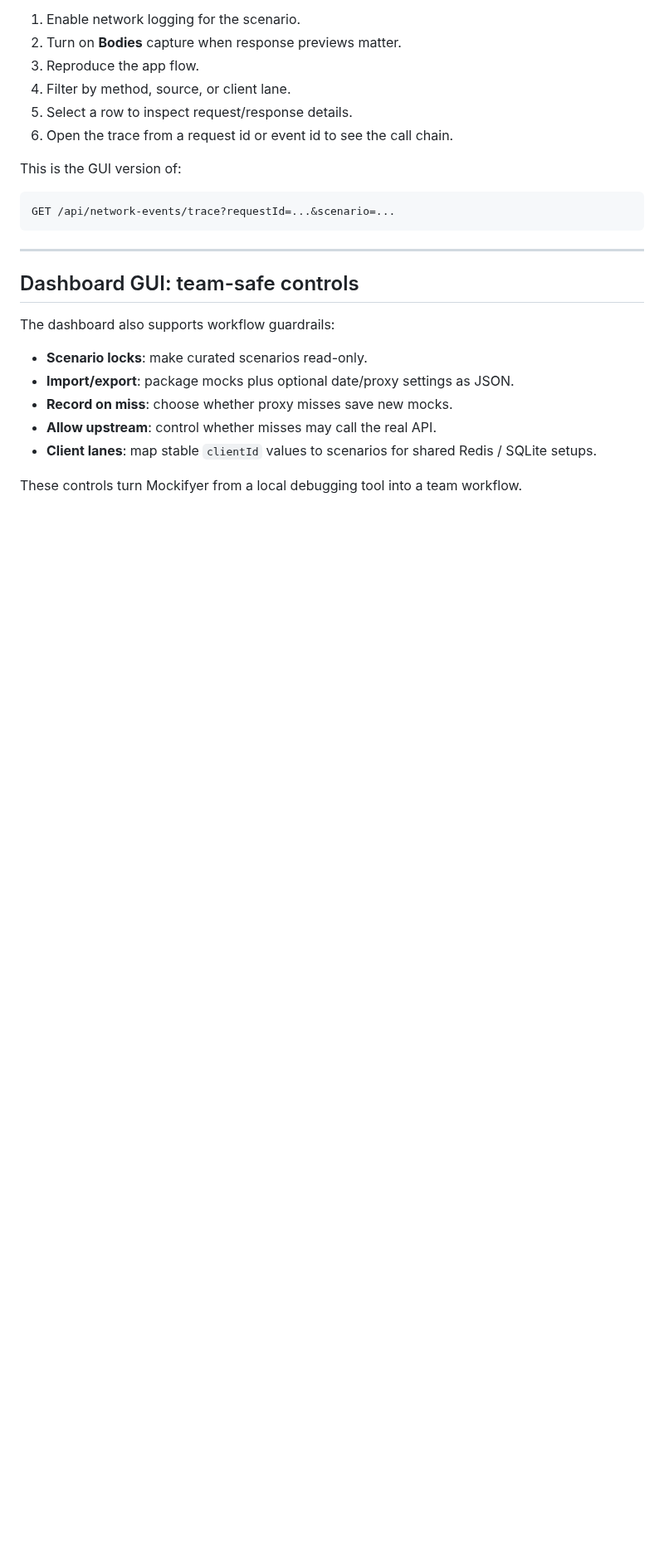
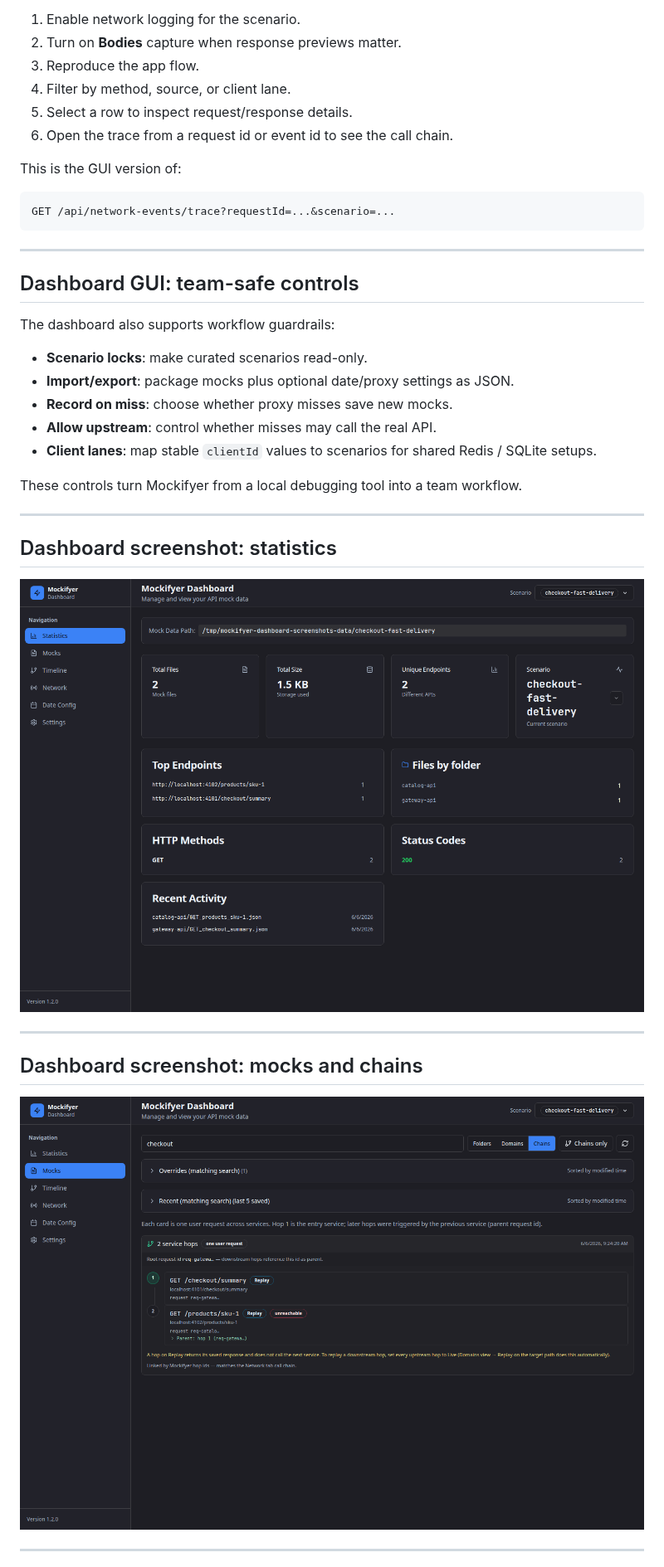
Before and after one commit to sgedda/mockifyer, a Markdown page: MOCKIFYER_PRESENTATION.md, the part around one of its changes. Shown at 83% size. GitHub-like rendering; pictures changed too: assets/mockifyer-presentation/dashboard-mocks.png (added), assets/mockifyer-presentation/dashboard-stats.png (added); blank space fills up the shorter version.

Commit message:
Add dashboard screenshots to presentation
Co-authored-by: Sebastian Gedda <sebastian.gedda@gmail.com>

```diff
--- a/MOCKIFYER_PRESENTATION.md
+++ b/MOCKIFYER_PRESENTATION.md
@@ -349,3 +349,18 @@ The dashboard also supports workflow guardrails:
   SQLite setups.
 
 These controls turn Mockifyer from a local debugging tool into a team workflow.
+
+---
+
+## Dashboard screenshot: statistics
+
+![Dashboard statistics view](assets/mockifyer-presentation/dashboard-stats.png)
+
+---
+
+## Dashboard screenshot: mocks and chains
+
+![Dashboard mocks view with service chain grouping](assets/mockifyer-presentation/dashboard-mocks.png)
+
+---
+
```
Also changed, not shown: other parts of MOCKIFYER_PRESENTATION.md (+15 -0 lines), assets/mockifyer-presentation/dashboard-date-config.png (added), assets/mockifyer-presentation/dashboard-network.png (added), assets/mockifyer-presentation/dashboard-settings.png (added).
